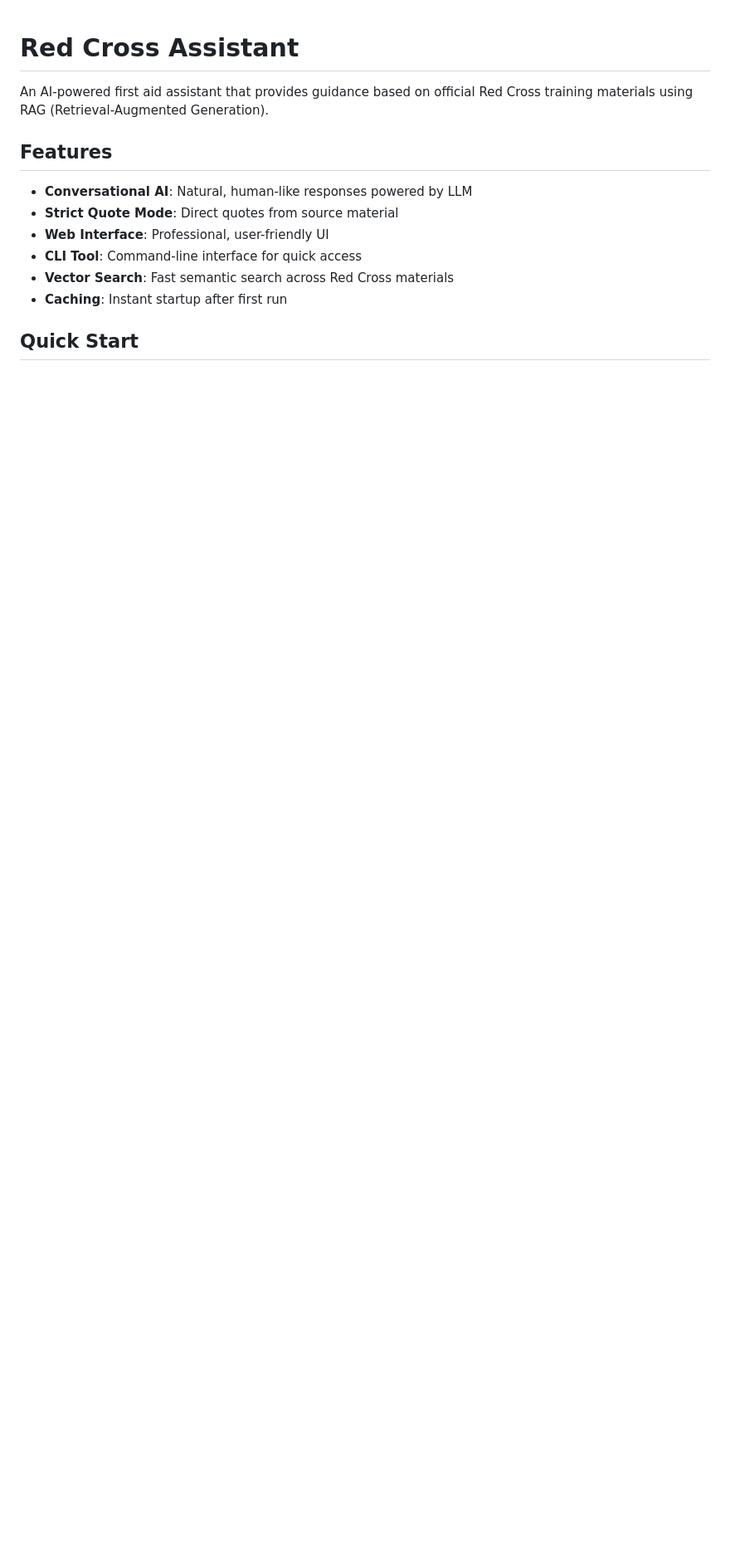
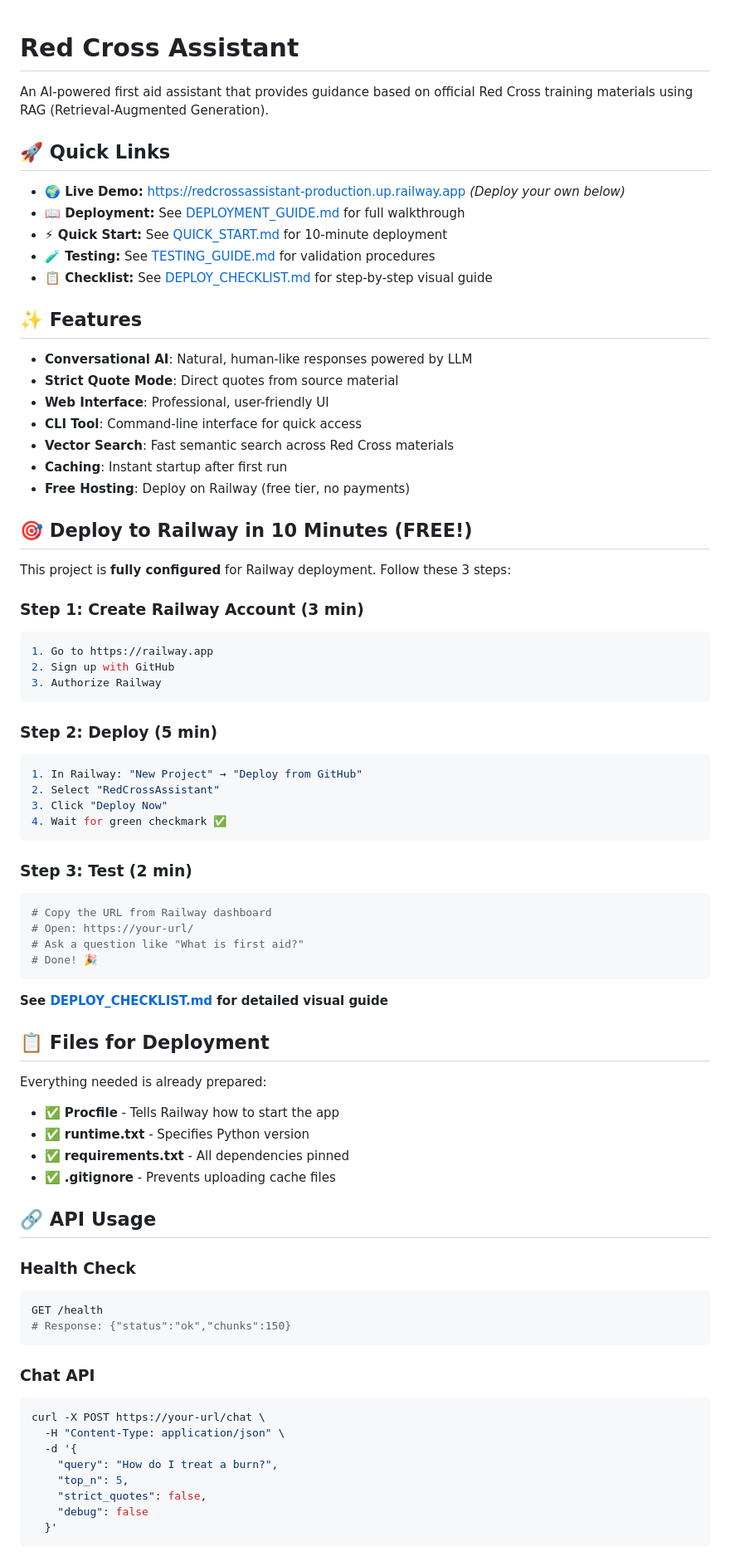
Before and after one commit to Byabato/RedCross_Assistant, a Markdown page: README.md, the part around one of its changes. Shown at 83% size. Rendered like a GitHub page; blank space fills up the shorter version.

````diff
--- a/README.md
+++ b/README.md
@@ -2,7 +2,15 @@
 
 An AI-powered first aid assistant that provides guidance based on official Red Cross training materials using RAG (Retrieval-Augmented Generation).
 
-## Features
+## 🚀 Quick Links
+
+- **🌍 Live Demo:** https://redcrossassistant-production.up.railway.app *(Deploy your own below)*
+- **📖 Deployment:** See [DEPLOYMENT_GUIDE.md](./DEPLOYMENT_GUIDE.md) for full walkthrough
+- **⚡ Quick Start:** See [QUICK_START.md](./QUICK_START.md) for 10-minute deployment
+- **🧪 Testing:** See [TESTING_GUIDE.md](./TESTING_GUIDE.md) for validation procedures
+- **📋 Checklist:** See [DEPLOY_CHECKLIST.md](./DEPLOY_CHECKLIST.md) for step-by-step visual guide
+
+## ✨ Features
 
 - **Conversational AI**: Natural, human-like responses powered by LLM
 - **Strict Quote Mode**: Direct quotes from source material
@@ -10,5 +18,63 @@ An AI-powered first aid assistant that provides guidance based on official Red C
 - **CLI Tool**: Command-line interface for quick access
 - **Vector Search**: Fast semantic search across Red Cross materials
 - **Caching**: Instant startup after first run
+- **Free Hosting**: Deploy on Railway (free tier, no payments)
 
-## Quick Start
+## 🎯 Deploy to Railway in 10 Minutes (FREE!)
+
+This project is **fully configured** for Railway deployment. Follow these 3 steps:
+
+### Step 1: Create Railway Account (3 min)
+```bash
+1. Go to https://railway.app
+2. Sign up with GitHub
+3. Authorize Railway
+```
+
+### Step 2: Deploy (5 min)
+```bash
+1. In Railway: "New Project" → "Deploy from GitHub"
+2. Select "RedCrossAssistant"
+3. Click "Deploy Now"
+4. Wait for green checkmark ✅
+```
+
+### Step 3: Test (2 min)
+```bash
+# Copy the URL from Railway dashboard
+# Open: https://your-url/
+# Ask a question like "What is first aid?"
+# Done! 🎉
+```
+
+**See [DEPLOY_CHECKLIST.md](./DEPLOY_CHECKLIST.md) for detailed visual guide**
+
+## 📋 Files for Deployment
+
+Everything needed is already prepared:
+
+- ✅ **Procfile** - Tells Railway how to start the app
+- ✅ **runtime.txt** - Specifies Python version
+- ✅ **requirements.txt** - All dependencies pinned
+- ✅ **.gitignore** - Prevents uploading cache files
+
+## 🔗 API Usage
+
+### Health Check
+```bash
+GET /health
+# Response: {"status":"ok","chunks":150}
+```
+
+### Chat API
+```bash
+curl -X POST https://your-url/chat \
+  -H "Content-Type: application/json" \
+  -d '{
+    "query": "How do I treat a burn?",
+    "top_n": 5,
+    "strict_quotes": false,
+    "debug": false
+  }'
+```
+
````
Also changed, not shown: other parts of README.md (+97 -41 lines).
